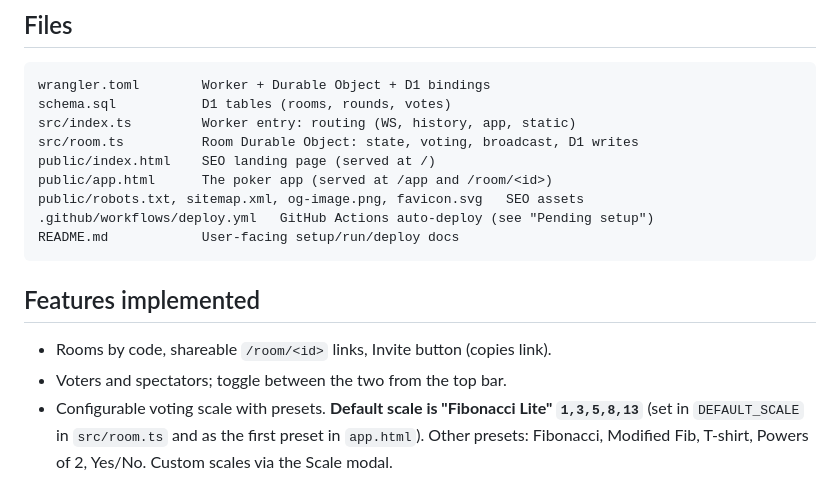
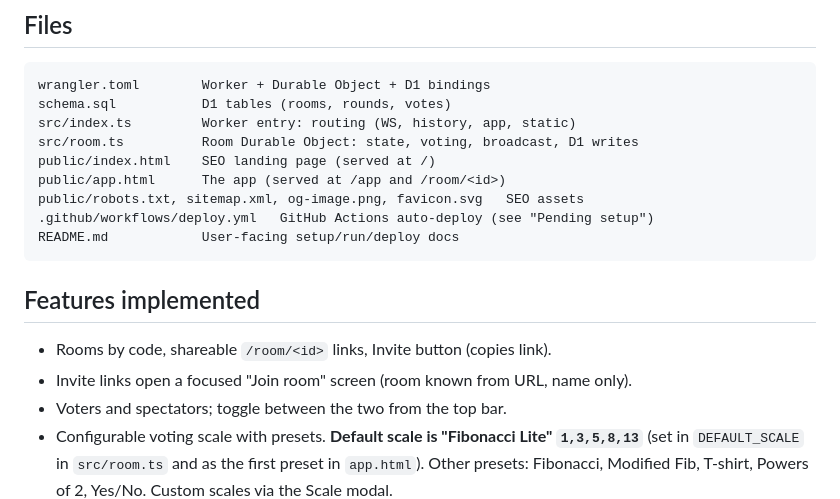
Before and after one commit to BanelhaqB/planning-poker, a Markdown page: CONTEXT.md, the part around one of its changes. GitHub-like rendering.

```diff
--- a/CONTEXT.md
+++ b/CONTEXT.md
@@ -62,7 +65,7 @@ schema.sql           D1 tables (rooms, rounds, votes)
 src/index.ts         Worker entry: routing (WS, history, app, static)
 src/room.ts          Room Durable Object: state, voting, broadcast, D1 writes
 public/index.html    SEO landing page (served at /)
-public/app.html      The poker app (served at /app and /room/<id>)
+public/app.html      The app (served at /app and /room/<id>)
 public/robots.txt, sitemap.xml, og-image.png, favicon.svg   SEO assets
 .github/workflows/deploy.yml   GitHub Actions auto-deploy (see "Pending setup")
 README.md            User-facing setup/run/deploy docs
@@ -71,6 +74,7 @@ README.md            User-facing setup/run/deploy docs
 ## Features implemented
 
 - Rooms by code, shareable `/room/<id>` links, Invite button (copies link).
+- Invite links open a focused "Join room" screen (room known from URL, name only).
 - Voters and spectators; toggle between the two from the top bar.
 - Configurable voting scale with presets. **Default scale is "Fibonacci Lite"
   `1,3,5,8,13`** (set in `DEFAULT_SCALE` in `src/room.ts` and as the first preset
```
Also changed, not shown: other parts of CONTEXT.md (+14 -12 lines).
